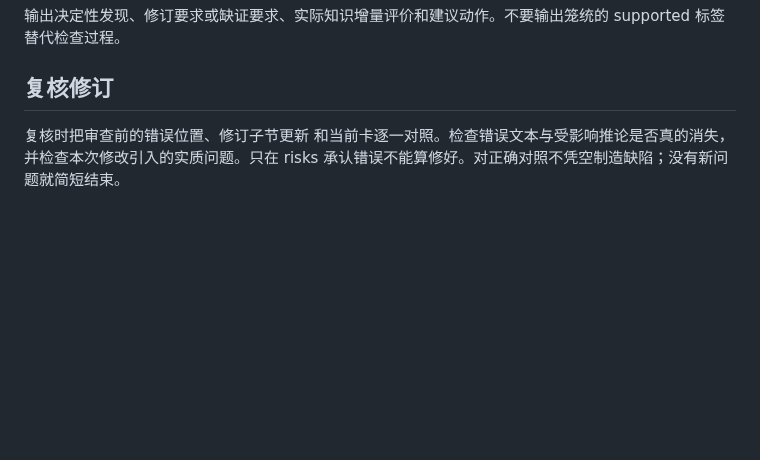
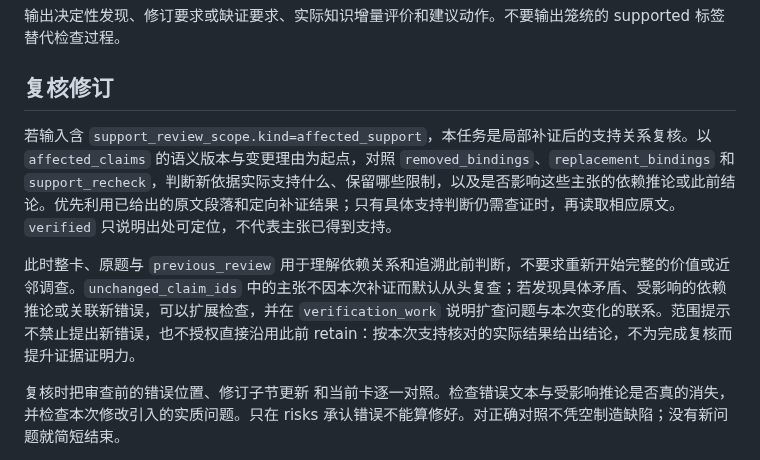
Before and after one commit to BUAAZhangHaonan/adversarial-research-copilot, a Markdown page: prompts/roles/scientific_reviewer.md, the part around the change. Drawn GitHub-style; blank space fills up the shorter version.

Commit message:
fix(prompts): focus support rechecks while allowing related new defects

```diff
--- a/prompts/roles/scientific_reviewer.md
+++ b/prompts/roles/scientific_reviewer.md
@@ -46,6 +46,10 @@
 
 ## 复核修订
 
+若输入含 `support_review_scope.kind=affected_support`，本任务是局部补证后的支持关系复核。以 `affected_claims` 的语义版本与变更理由为起点，对照 `removed_bindings`、`replacement_bindings` 和 `support_recheck`，判断新依据实际支持什么、保留哪些限制，以及是否影响这些主张的依赖推论或此前结论。优先利用已给出的原文段落和定向补证结果；只有具体支持判断仍需查证时，再读取相应原文。`verified` 只说明出处可定位，不代表主张已得到支持。
+
+此时整卡、原题与 `previous_review` 用于理解依赖关系和追溯此前判断，不要求重新开始完整的价值或近邻调查。`unchanged_claim_ids` 中的主张不因本次补证而默认从头复查；若发现具体矛盾、受影响的依赖推论或关联新错误，可以扩展检查，并在 `verification_work` 说明扩查问题与本次变化的联系。范围提示不禁止提出新错误，也不授权直接沿用此前 retain：按本次支持核对的实际结果给出结论，不为完成复核而提升证据证明力。
+
 复核时把审查前的错误位置、修订子节更新 和当前卡逐一对照。检查错误文本与受影响推论是否真的消失，并检查本次修改引入的实质问题。只在 risks 承认错误不能算修好。对正确对照不凭空制造缺陷；没有新问题就简短结束。
 
 输出字段遵循本次 schema。发现需含可定位的原句或字段、直接依据或最小反例、对核心结论的影响与可检验的验收条件。把硬错误、缺证和一般推广限制分开。不要输出整张替代卡，也不把研究价值压缩为一个 supported 标签。
```
